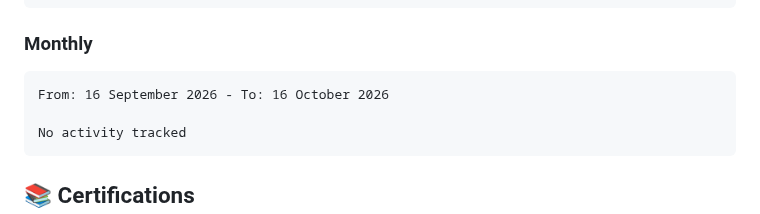
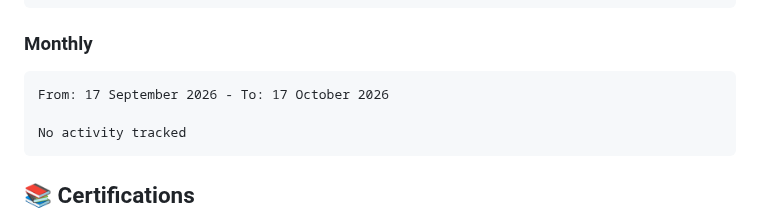
Before and after one commit to dewkul/dewkul, a Markdown page: README.md, the part around the change. Rendered like a GitHub page.

Commit message:
ci(wakatime): update monthly stat

````diff
--- a/README.md
+++ b/README.md
@@ -22,7 +22,7 @@ No activity tracked
 <!--START_SECTION:wakamonth-->
 
 ```txt
-From: 16 September 2026 - To: 16 October 2026
+From: 17 September 2026 - To: 17 October 2026
 
 No activity tracked
 ```
````
